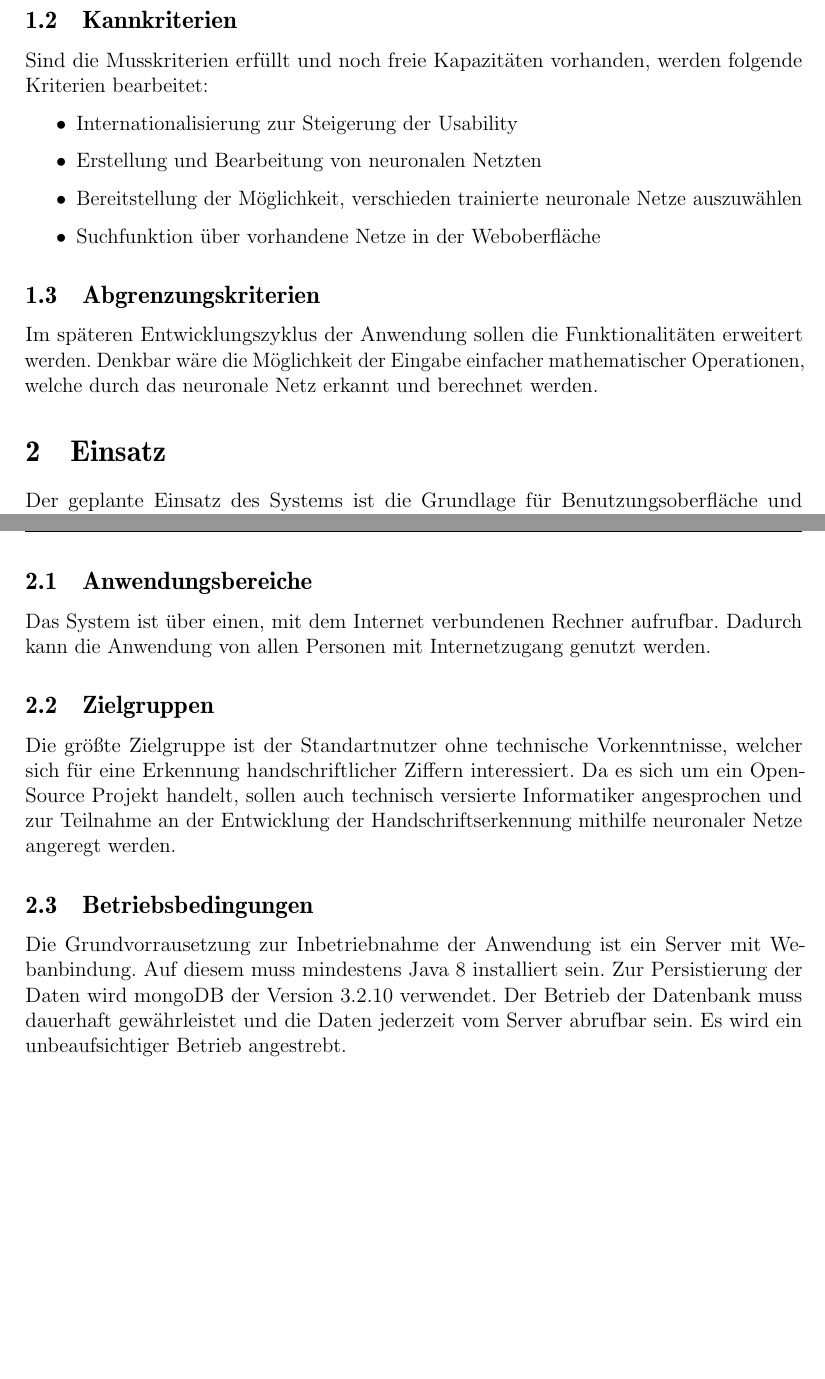
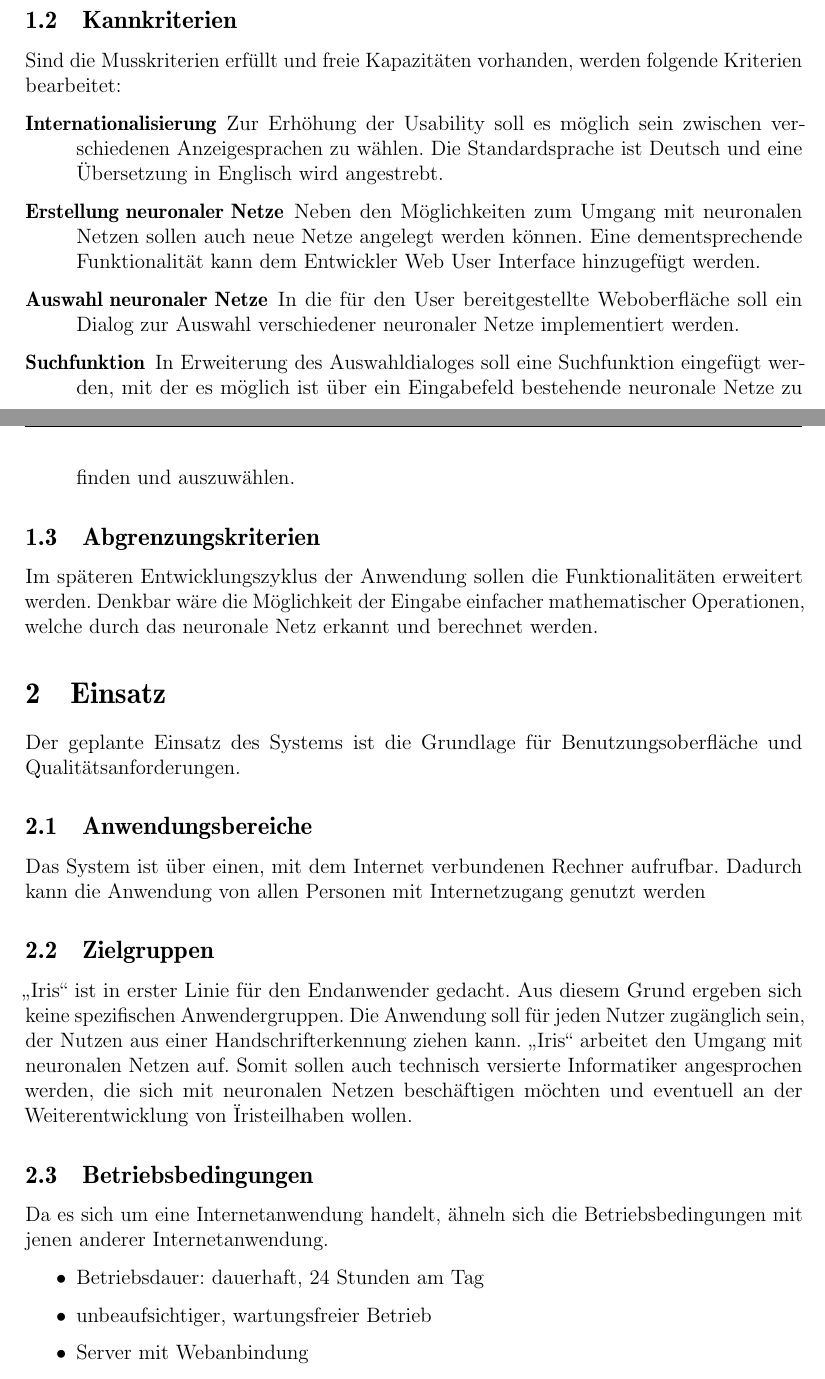
Before and after one commit to fluoxa/Iris, a LaTeX paper (files/Pflichtenheft/pflichtenheft.tex, which reads files/Pflichtenheft/Einsatz/einsatz.tex, files/Pflichtenheft/Umgebung/umgebung.tex, files/Pflichtenheft/Zielbestimmungen/zielbestimmung.tex): two parts of pages 3 and 4 of 23, joined at a grey line, cut so that both start at the same text, the shorter picture padded with empty space. Compiled offline with pdfLaTeX.

Commit message:
Pflichtenheft Ronny Version 2

```diff
--- a/files/Pflichtenheft/Einsatz/einsatz.tex
+++ b/files/Pflichtenheft/Einsatz/einsatz.tex
@@ -3,27 +3,22 @@ Der geplante Einsatz des Systems ist die Grundlage für Benutzungsoberfläche un
 Qualitätsanforderungen.
 
 \subsection{Anwendungsbereiche}
-%Ein Pflichtenheft wird bspw. in einer IT-Abteilung genutzt.
 
 Das System ist über einen, mit dem Internet verbundenen Rechner aufrufbar.
-Dadurch kann die Anwendung von allen Personen mit Internetzugang genutzt werden.
-
-
+Dadurch kann die Anwendung von allen Personen mit Internetzugang genutzt werden
 
 \subsection{Zielgruppen}
-%Die Zielgruppe besteht also aus Informatikern, die mit der Projektplanung
-%beauftragt wurden.
 
-Die größte Zielgruppe ist der Standartnutzer ohne technische Vorkenntnisse, welcher sich für eine Erkennung handschriftlicher Ziffern interessiert.
-Da es sich um ein Open-Source Projekt handelt, sollen auch technisch versierte Informatiker angesprochen und zur Teilnahme an der Entwicklung
-der Handschriftserkennung mithilfe neuronaler Netze angeregt werden.
+"`Iris"' ist in erster Linie für den Endanwender gedacht. Aus diesem Grund ergeben sich keine spezifischen Anwendergruppen. Die Anwendung soll für jeden Nutzer zugänglich sein, der Nutzen aus einer Handschrifterkennung ziehen kann.
+"`Iris"' arbeitet den Umgang mit neuronalen Netzen auf. Somit sollen auch technisch versierte Informatiker angesprochen werden, die sich mit neuronalen Netzen beschäftigen möchten und eventuell an der Weiterentwicklung von "Iris" teilhaben wollen.
 
 \subsection{Betriebsbedingungen}
-%Betriebsbedingungen: Die Betriebsbedingungen spezifiziert die physikalische
-%Umgebung des Systems, die tägliche Betriebszeit, und ob das System ständiger
-%Beobachtung durch Bediener ausgesetzt ist, oder ein unbeaufsichtigter Betrieb
-%beabsichtigt ist.
 
-Die Grundvorrausetzung zur Inbetriebnahme der Anwendung ist ein Server mit Webanbindung. Auf diesem muss mindestens Java 8 installiert sein.
-Zur Persistierung der Daten wird mongoDB der Version 3.2.10 verwendet. Der Betrieb der Datenbank muss dauerhaft gewährleistet und die Daten
-jederzeit vom Server abrufbar sein. Es wird ein unbeaufsichtiger Betrieb angestrebt.
+Da es sich um eine Internetanwendung handelt, ähneln sich die Betriebsbedingungen mit jenen anderer Internetanwendung.
+
+\begin{itemize}
+	\item Betriebsdauer: dauerhaft, 24 Stunden am Tag
+	\item unbeaufsichtiger, wartungsfreier Betrieb
+	\item Server mit Webanbindung
+	\item laufende mongoDB der version 3.2.10
+\end{itemize}
--- a/files/Pflichtenheft/Umgebung/umgebung.tex
+++ b/files/Pflichtenheft/Umgebung/umgebung.tex
@@ -27 +17,0 @@
-\end{itemize}
--- a/files/Pflichtenheft/Zielbestimmungen/zielbestimmung.tex
+++ b/files/Pflichtenheft/Zielbestimmungen/zielbestimmung.tex
@@ -26,12 +24,16 @@ folgende Kriterien erfüllt sein:
 
-Sind die Musskriterien erfüllt und noch freie Kapazitäten vorhanden, werden folgende Kriterien bearbeitet:
+Sind die Musskriterien erfüllt und freie Kapazitäten vorhanden, werden folgende Kriterien bearbeitet:
 
-\begin{itemize}
-\item Internationalisierung zur Steigerung der Usability
-\item Erstellung und Bearbeitung von neuronalen Netzten
-\item Bereitstellung der Möglichkeit, verschieden trainierte neuronale Netze auszuwählen
-\item Suchfunktion über vorhandene Netze in der Weboberfläche
-\end{itemize}
+\begin{description}
+\item [Internationalisierung]
+Zur Erhöhung der Usability soll es möglich sein zwischen verschiedenen Anzeigesprachen zu wählen. Die Standardsprache ist Deutsch und eine Übersetzung in Englisch wird angestrebt.
+\item [Erstellung neuronaler Netze]
+Neben den Möglichkeiten zum Umgang mit neuronalen Netzen sollen auch neue Netze angelegt werden können. Eine dementsprechende Funktionalität kann dem Entwickler Web User Interface hinzugefügt werden.
+\item [Auswahl neuronaler Netze]
+In die für den User bereitgestellte Weboberfläche soll ein Dialog zur Auswahl verschiedener neuronaler Netze implementiert werden.
+\item [Suchfunktion]
+In Erweiterung des Auswahldialoges soll eine Suchfunktion eingefügt werden, mit der es möglich ist über ein Eingabefeld bestehende neuronale Netze zu finden und auszuwählen.
+\end{description}
 
 
 \subsection{Abgrenzungskriterien}
```
Also changed, not shown: files/Lastenheft/Lastenheft.pdf (deleted), files/Pflichtenheft/Umgebung/umgebung.tex (43 more changed lines), files/Pflichtenheft/Zielbestimmungen/zielbestimmung.tex (34 more changed lines).
